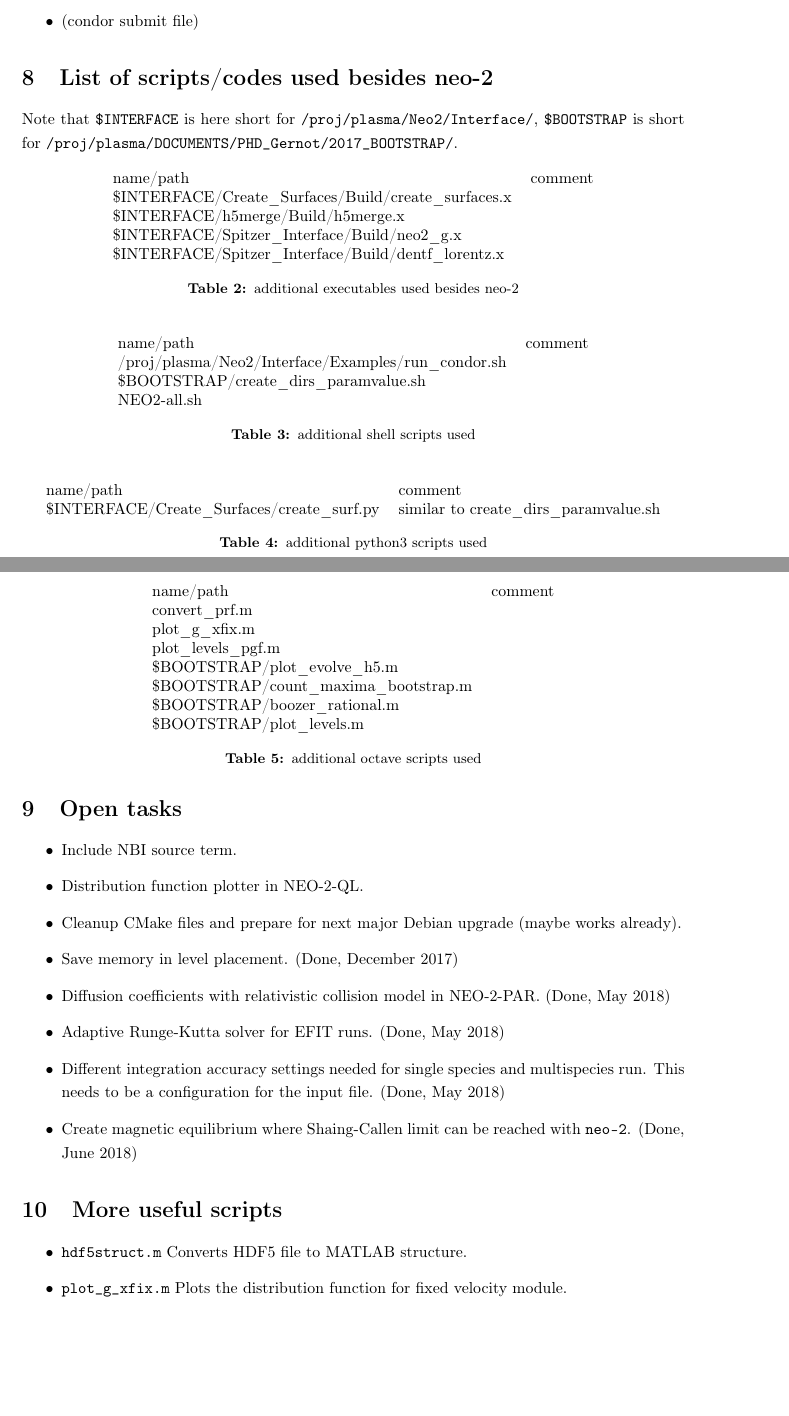
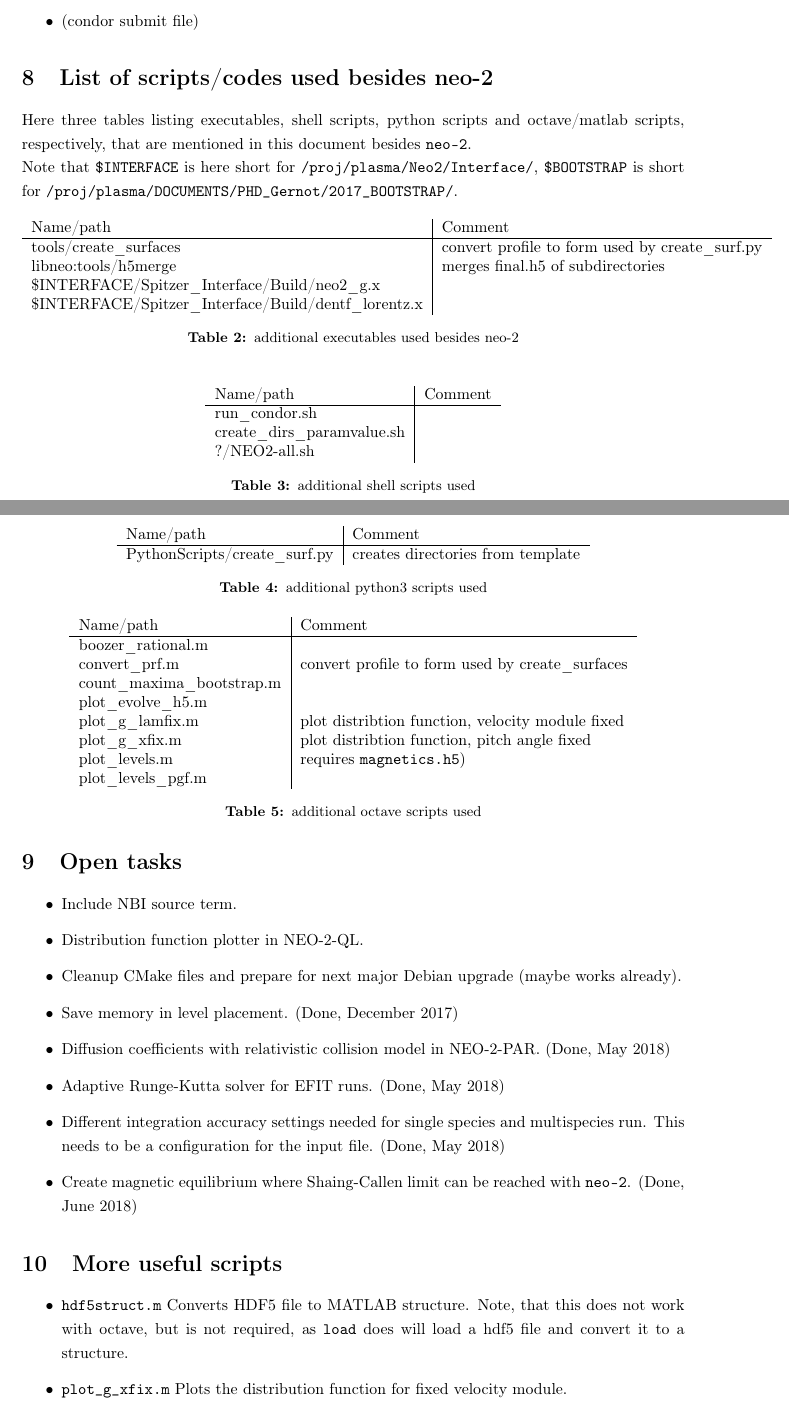
Before and after one commit to itpplasma/NEO-2, a LaTeX document (DOC/2018_DOCUMENTATION/2018_Documentation.tex): two parts of pages 13 and 14 of 14, joined at a grey line, cut so that both start at the same text, the shorter picture padded with empty space. Compiled offline with pdfLaTeX.

Commit message:
Update of additional scripts.
Update section with additional executables, shell/octave/python scripts.

Some more comments, besides of this update mostly reflects the move of
the corresponding file to neo-2/libneo.

```diff
--- a/DOC/2018_DOCUMENTATION/2018_Documentation.tex
+++ b/DOC/2018_DOCUMENTATION/2018_Documentation.tex
@@ -787,15 +787,18 @@ required input includes:
 % ----------------------------------------------------------------------
 % ----------------------------------------------------------------------
 \section{List of scripts/codes used besides neo-2}
+Here three tables listing executables, shell scripts, python scripts and octave/matlab scripts,
+respectively, that are mentioned in this document besides \vv{neo-2}.
+
 Note that \vv{$INTERFACE} is here short for \vv{/proj/plasma/Neo2/Interface/},
 \vv{$BOOTSTRAP} is short for \vv{/proj/plasma/DOCUMENTS/PHD_Gernot/2017_BOOTSTRAP/}.
 
 \begin{table}[h]
 \centering
-\begin{tabular}{ll}
-name/path   & comment \\
-\$INTERFACE/Create\_Surfaces/Build/create\_surfaces.x & \\
-\$INTERFACE/h5merge/Build/h5merge.x & \\
+\begin{tabular}{l|l}
+Name/path   & Comment \\ \hline
+tools/create\_surfaces & convert profile to form used by create\_surf.py \\
+libneo:tools/h5merge & merges final.h5 of subdirectories \\
 \$INTERFACE/Spitzer\_Interface/Build/neo2\_g.x & \\
 \$INTERFACE/Spitzer\_Interface/Build/dentf\_lorentz.x &
 \end{tabular}
@@ -805,11 +808,11 @@ name/path   & comment \\
 
 \begin{table}[h]
 \centering
-\begin{tabular}{ll}
-name/path   & comment \\
-/proj/plasma/Neo2/Interface/Examples/run\_condor.sh & \\
-\$BOOTSTRAP/create\_dirs\_paramvalue.sh & \\
-NEO2-all.sh &
+\begin{tabular}{l|l}
+Name/path   & Comment \\ \hline
+run\_condor.sh & \\
+create\_dirs\_paramvalue.sh & \\
+?/NEO2-all.sh &
 \end{tabular}
 \caption{additional shell scripts used}
 \label{tab:additionalshellscripts}
@@ -817,9 +820,9 @@ NEO2-all.sh &
 
 \begin{table}[h]
 \centering
-\begin{tabular}{ll}
-name/path   & comment \\
-\$INTERFACE/Create\_Surfaces/create\_surf.py & similar to create\_dirs\_paramvalue.sh
+\begin{tabular}{l|l}
+Name/path   & Comment \\ \hline
+PythonScripts/create\_surf.py & creates directories from template
 \end{tabular}
 \caption{additional python3 scripts used}
 \label{tab:additionalpython3scripts}
@@ -827,15 +830,16 @@ name/path   & comment \\
 
 \begin{table}[h]
 \centering
-\begin{tabular}{ll}
-name/path   & comment \\
-convert\_prf.m & \\
-plot\_g\_xfix.m & \\
-plot\_levels\_pgf.m & \\
-\$BOOTSTRAP/plot\_evolve\_h5.m & \\
-\$BOOTSTRAP/count\_maxima\_bootstrap.m & \\
-\$BOOTSTRAP/boozer\_rational.m & \\
-\$BOOTSTRAP/plot\_levels.m &
+\begin{tabular}{l|l}
+Name/path   & Comment \\ \hline
+boozer\_rational.m & \\
+convert\_prf.m & convert profile to form used by create\_surfaces \\
+count\_maxima\_bootstrap.m & \\
+plot\_evolve\_h5.m & \\
+plot\_g\_lamfix.m & plot distribtion function, velocity module fixed \\
+plot\_g\_xfix.m & plot distribtion function, pitch angle fixed \\
+plot\_levels.m & requires \vv{magnetics.h5}) \\
+plot\_levels\_pgf.m &
 \end{tabular}
 \caption{additional octave scripts used}
 \label{tab:additionaloctavescripts}
@@ -864,7 +868,9 @@ plot\_levels\_pgf.m & \\
 % ----------------------------------------------------------------------
 \section{More useful scripts}
 \begin{itemize}
- \item \vv{hdf5struct.m} Converts HDF5 file to MATLAB structure.
+ \item \vv{hdf5struct.m} Converts HDF5 file to MATLAB structure. Note,
+ that this does not work with octave, but is not required, as \vv{load}
+ does will load a hdf5 file and convert it to a structure.
  \item \vv{plot_g_xfix.m} Plots the distribution function for fixed
  velocity module.
  \item \vv{plot_g_lamfix.m} Plots the distribution function for fixed
```
